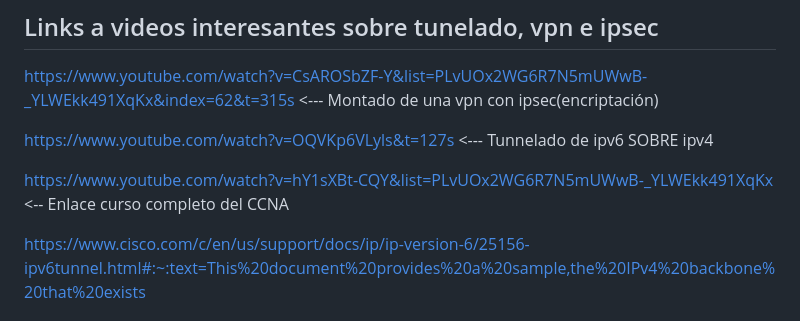
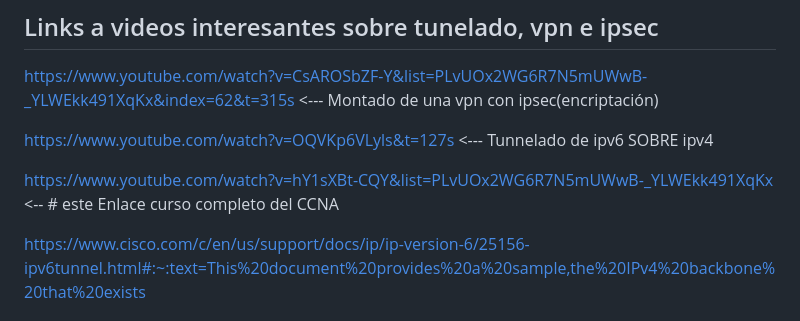
Before and after one commit to aalvaroo7/Caso-Final-Integrador, a Markdown page: README.md, the part around the change. Rendered like a GitHub page.

```diff
--- a/README.md
+++ b/README.md
@@ -23,7 +23,7 @@ https://www.youtube.com/watch?v=CsAROSbZF-Y&list=PLvUOx2WG6R7N5mUWwB-_YLWEkk491X
 
 https://www.youtube.com/watch?v=OQVKp6VLyls&t=127s <--- Tunnelado de ipv6 SOBRE ipv4
 
-https://www.youtube.com/watch?v=hY1sXBt-CQY&list=PLvUOx2WG6R7N5mUWwB-_YLWEkk491XqKx <-- Enlace curso completo del CCNA
+https://www.youtube.com/watch?v=hY1sXBt-CQY&list=PLvUOx2WG6R7N5mUWwB-_YLWEkk491XqKx <-- # este Enlace curso completo del CCNA
 
 https://www.cisco.com/c/en/us/support/docs/ip/ip-version-6/25156-ipv6tunnel.html#:~:text=This%20document%20provides%20a%20sample,the%20IPv4%20backbone%20that%20exists
 
```
